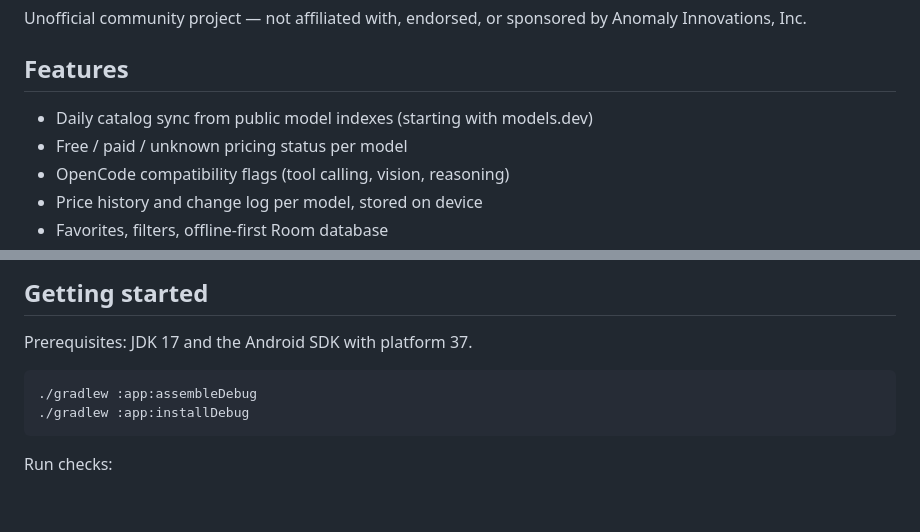
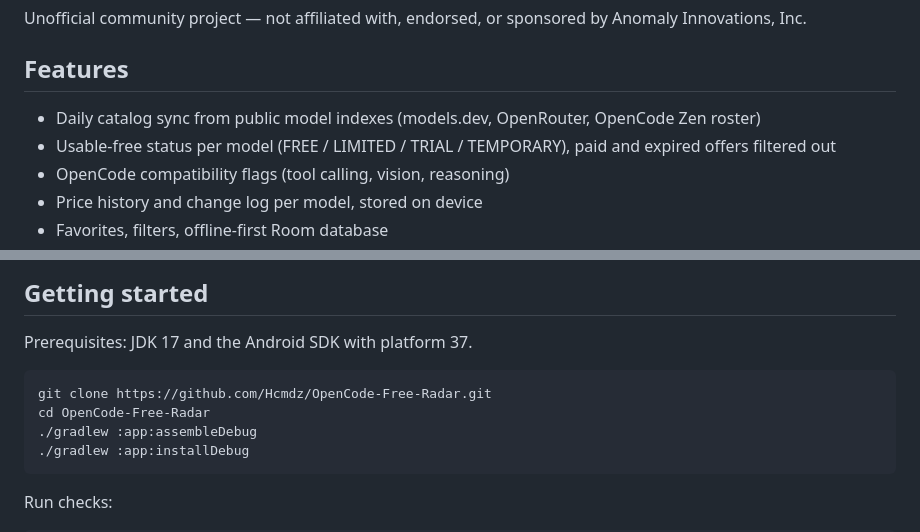
Before and after one commit to Hcmdz/OpenCode-Free-Radar, a Markdown page: README.md, 2 parts joined by grey strips. GitHub-like rendering; blank space fills up the shorter version.

Commit message:
docs: refresh README features and clone steps
Sources and statuses now match the usable-free doctrine, and setup
starts from git clone with the real remote URL.

````diff
--- a/README.md
+++ b/README.md
@@ -14,8 +14,8 @@ by Anomaly Innovations, Inc.
 
 ## Features
 
-- Daily catalog sync from public model indexes (starting with models.dev)
-- Free / paid / unknown pricing status per model
+- Daily catalog sync from public model indexes (models.dev, OpenRouter, OpenCode Zen roster)
+- Usable-free status per model (FREE / LIMITED / TRIAL / TEMPORARY), paid and expired offers filtered out
 - OpenCode compatibility flags (tool calling, vision, reasoning)
 - Price history and change log per model, stored on device
 - Favorites, filters, offline-first Room database
@@ -37,6 +37,8 @@ by Anomaly Innovations, Inc.
 Prerequisites: JDK 17 and the Android SDK with platform 37.
 
 ```bash
+git clone https://github.com/Hcmdz/OpenCode-Free-Radar.git
+cd OpenCode-Free-Radar
 ./gradlew :app:assembleDebug
 ./gradlew :app:installDebug
 ```
````
